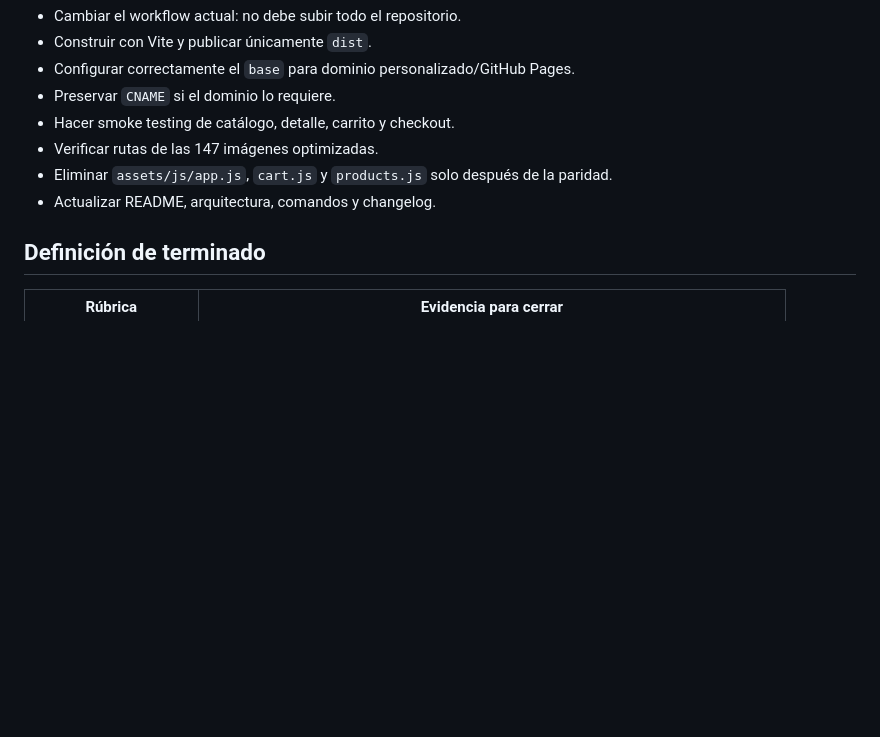
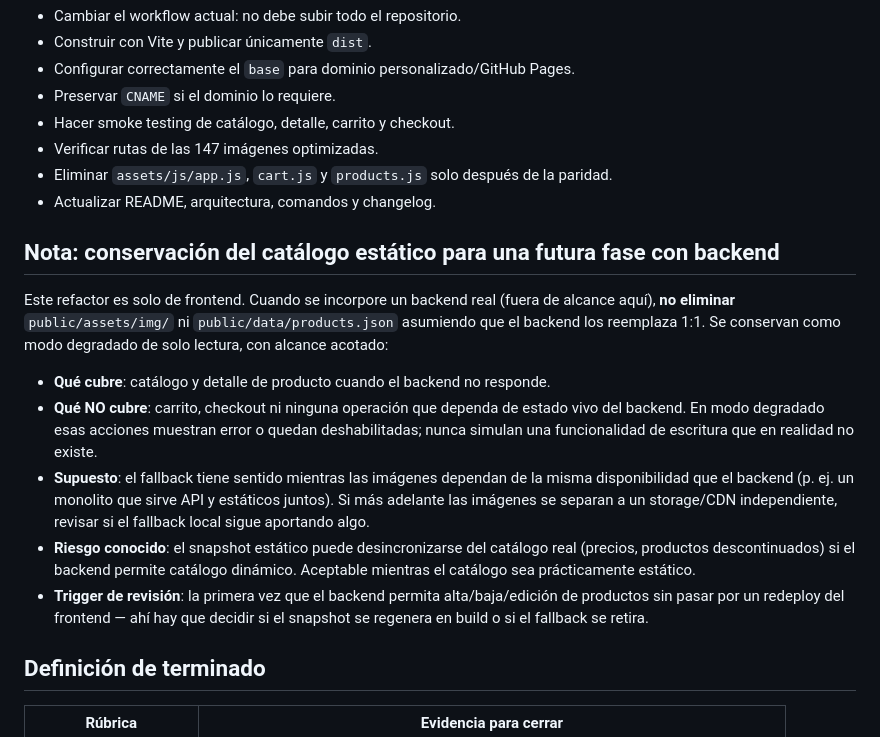
Before and after one commit to keber/unicornt-store-frontend, a Markdown page: REFACTOR-GUIDE.md, the part around the change. Drawn GitHub-style; blank space fills up the shorter version.

Commit message:
docs: nota sobre conservacion del catalogo estatico para fase con backend
Aclara el alcance de public/assets/img/ y public/data/products.json
como fallback de solo lectura (catalogo/detalle) una vez que exista un
backend real (Hito 4): que cubre, que no cubre (carrito/checkout),
supuesto detras del fallback, riesgo de desincronizacion y el trigger
que obliga a revisar la decision.

Co-Authored-By: Claude Sonnet 5 <noreply@anthropic.com>

```diff
--- a/REFACTOR-GUIDE.md
+++ b/REFACTOR-GUIDE.md
@@ -225,6 +225,16 @@ npm run build
 - Eliminar `assets/js/app.js`, `cart.js` y `products.js` solo después de la paridad.
 - Actualizar README, arquitectura, comandos y changelog.
 
+## Nota: conservación del catálogo estático para una futura fase con backend
+
+Este refactor es solo de frontend. Cuando se incorpore un backend real (fuera de alcance aquí), **no eliminar** `public/assets/img/` ni `public/data/products.json` asumiendo que el backend los reemplaza 1:1. Se conservan como modo degradado de solo lectura, con alcance acotado:
+
+- **Qué cubre**: catálogo y detalle de producto cuando el backend no responde.
+- **Qué NO cubre**: carrito, checkout ni ninguna operación que dependa de estado vivo del backend. En modo degradado esas acciones muestran error o quedan deshabilitadas; nunca simulan una funcionalidad de escritura que en realidad no existe.
+- **Supuesto**: el fallback tiene sentido mientras las imágenes dependan de la misma disponibilidad que el backend (p. ej. un monolito que sirve API y estáticos juntos). Si más adelante las imágenes se separan a un storage/CDN independiente, revisar si el fallback local sigue aportando algo.
+- **Riesgo conocido**: el snapshot estático puede desincronizarse del catálogo real (precios, productos descontinuados) si el backend permite catálogo dinámico. Aceptable mientras el catálogo sea prácticamente estático.
+- **Trigger de revisión**: la primera vez que el backend permita alta/baja/edición de productos sin pasar por un redeploy del frontend — ahí hay que decidir si el snapshot se regenera en build o si el fallback se retira.
+
 ## Definición de terminado
 
 | Rúbrica | Evidencia para cerrar |
```
